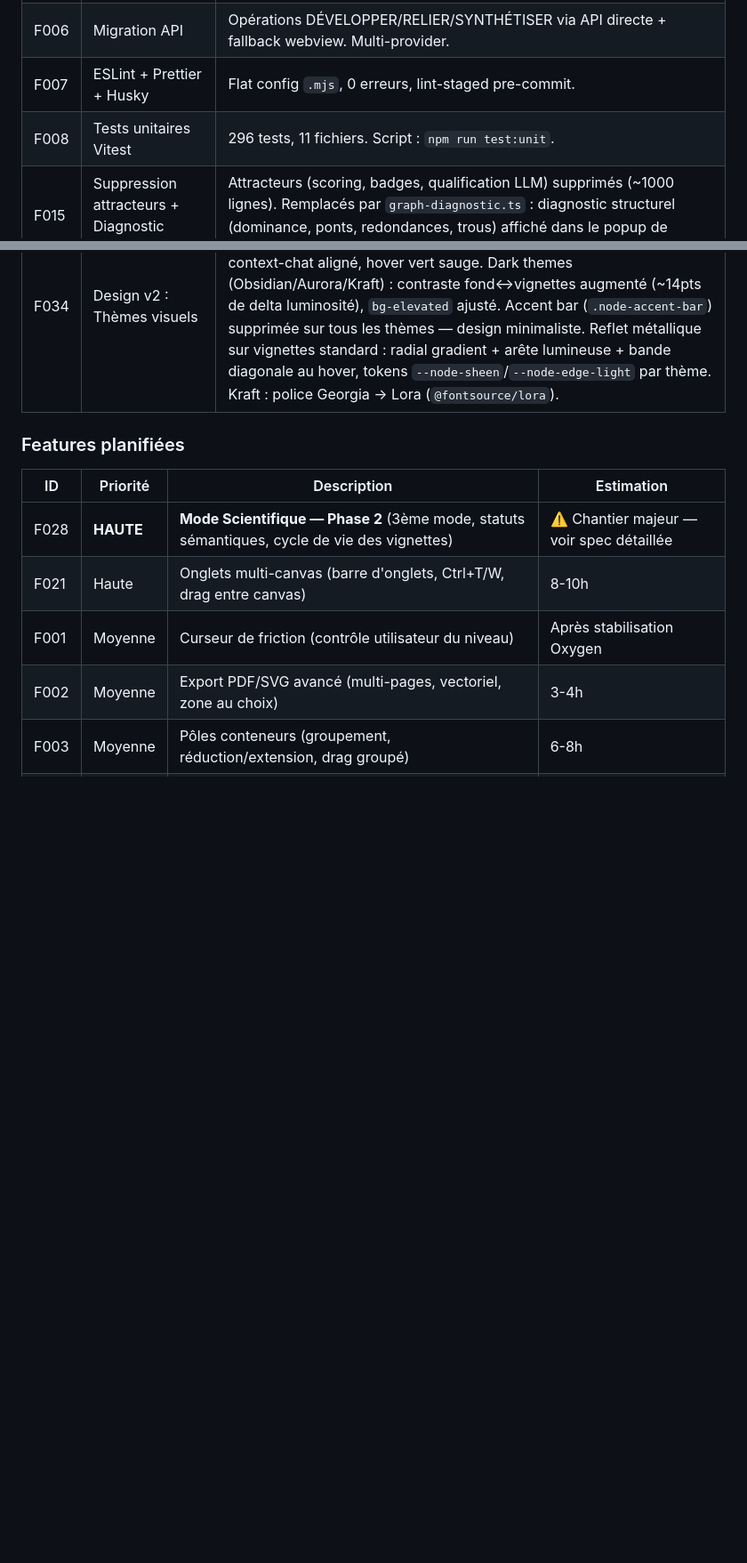
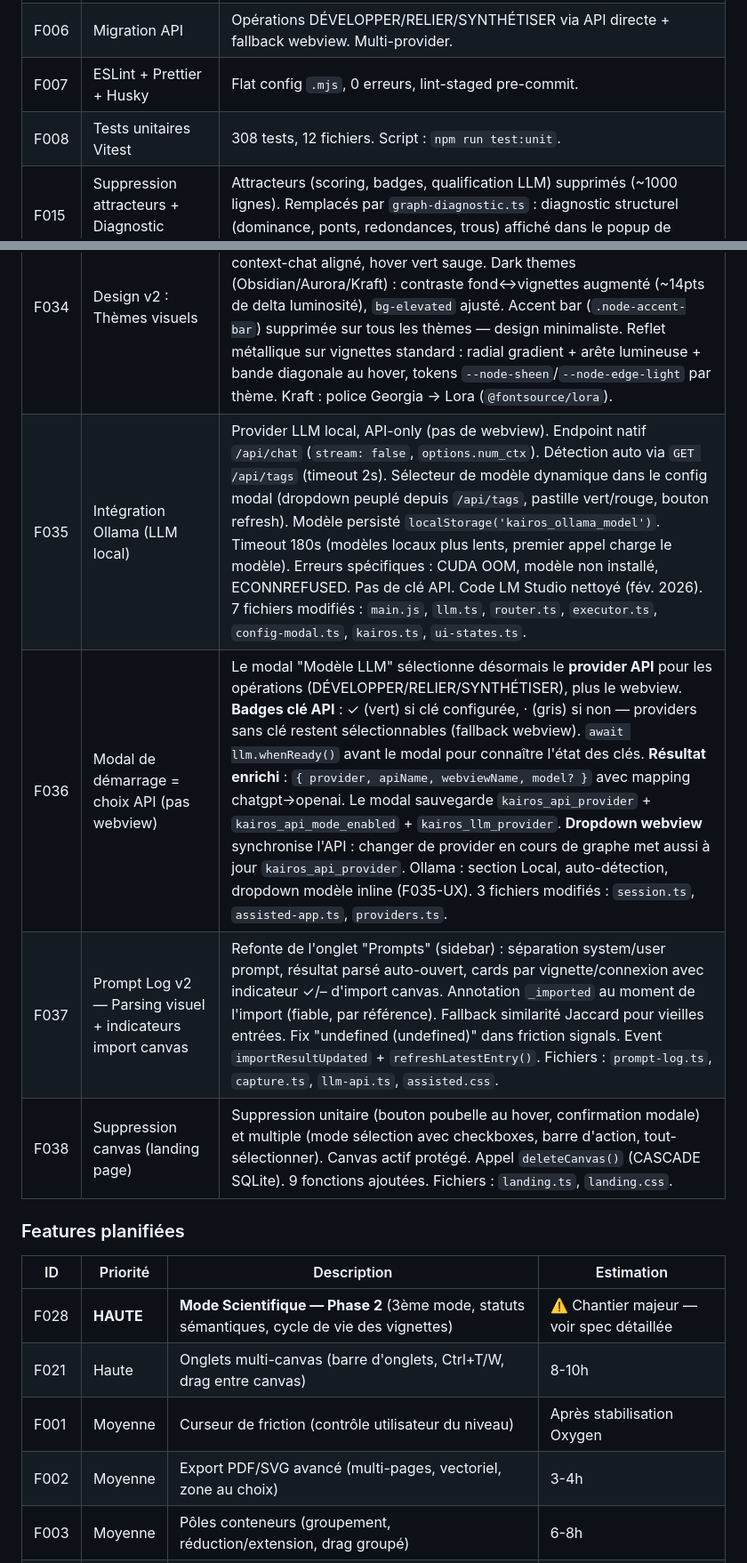
Before and after one commit to Kairos-commu/site-de-recherche, a Markdown page: docs/ROADMAP.md, 2 parts joined by grey strips. Shown at 89% size. GitHub-like rendering; blank space fills up the shorter version.

Commit message:
docs: sync from Kairos 2026-02-21

```diff
--- a/docs/ROADMAP.md
+++ b/docs/ROADMAP.md
@@ -50,7 +52,7 @@
 | F005 | Multi-canvas | Save/load/switch via modal "Mes graphes". IDs `canvas_{uuid}`, default `'default'`. |
 | F006 | Migration API | Opérations DÉVELOPPER/RELIER/SYNTHÉTISER via API directe + fallback webview. Multi-provider. |
 | F007 | ESLint + Prettier + Husky | Flat config `.mjs`, 0 erreurs, lint-staged pre-commit. |
-| F008 | Tests unitaires Vitest | 296 tests, 11 fichiers. Script : `npm run test:unit`. |
+| F008 | Tests unitaires Vitest | 308 tests, 12 fichiers. Script : `npm run test:unit`. |
 | F015 | Suppression attracteurs + Diagnostic structurel | Attracteurs (scoring, badges, qualification LLM) supprimés (~1000 lignes). Remplacés par `graph-diagnostic.ts` : diagnostic structurel (dominance, ponts, redondances, trous) affiché dans le popup de synthèse. |
 | F014 | Tests pipeline LLM → connexions | 69 tests (unit) + 6 tests (e2e). Couvre parsing, matching 5 niveaux, orchestration, validation, intégration bout-en-bout. |
 | F009 | Logging structuré | `createLogger(tag)` avec niveaux DEBUG/INFO/WARN/ERROR/SILENT. |
@@ -74,6 +76,10 @@
 | F032 | Refonte landing page (App Launcher) | Landing page transformée de "page marketing web" en "app launcher". Header compact (KAIROS 24px avec shimmer), cartes de mode compactes data-driven (icône + label + tagline, sans listes de features), bouton info (ℹ) avec popover descriptif par mode, liste des canvas récents depuis SQLite (max 7, filtrés non-vides, temps relatif), section masquée si aucun canvas. Architecture data-driven : tableau `MODES[]` = source unique, ajouter un mode = ajouter un objet. Keyboard shortcuts data-driven. Préparation F028 (3ème mode). Fichiers : `landing.html`, `landing.ts`, `landing.css`. |
 | F033 | Optimisation perf vignettes + connexions SVG | `transition: all` scopé par propriété, `will-change` conditionnel (hover/drag only), cache SVG connexions (`_cachedPathD`), animations particules pausées par défaut (`animation-play-state: paused`), viewport culling particules (hors écran = pausées). Fix hover mode autonome (manquait `scale()`). 296 tests OK. |
 | F034 | Design v2 : Thèmes visuels | Porcelain : fond canvas grège taupe (`#C8C3BB`), vignettes crème (`#EBE8E2`), toolbar/bandeau/panels crème clair, chat header redesigné, context-chat aligné, hover vert sauge. Dark themes (Obsidian/Aurora/Kraft) : contraste fond↔vignettes augmenté (~14pts de delta luminosité), `bg-elevated` ajusté. Accent bar (`.node-accent-bar`) supprimée sur tous les thèmes — design minimaliste. Reflet métallique sur vignettes standard : radial gradient + arête lumineuse + bande diagonale au hover, tokens `--node-sheen`/`--node-edge-light` par thème. Kraft : police Georgia → Lora (`@fontsource/lora`). |
+| F035 | Intégration Ollama (LLM local) | Provider LLM local, API-only (pas de webview). Endpoint natif `/api/chat` (`stream: false`, `options.num_ctx`). Détection auto via `GET /api/tags` (timeout 2s). Sélecteur de modèle dynamique dans le config modal (dropdown peuplé depuis `/api/tags`, pastille vert/rouge, bouton refresh). Modèle persisté `localStorage('kairos_ollama_model')`. Timeout 180s (modèles locaux plus lents, premier appel charge le modèle). Erreurs spécifiques : CUDA OOM, modèle non installé, ECONNREFUSED. Pas de clé API. Code LM Studio nettoyé (fév. 2026). 7 fichiers modifiés : `main.js`, `llm.ts`, `router.ts`, `executor.ts`, `config-modal.ts`, `kairos.ts`, `ui-states.ts`. |
+| F036 | Modal de démarrage = choix API (pas webview) | Le modal "Modèle LLM" sélectionne désormais le **provider API** pour les opérations (DÉVELOPPER/RELIER/SYNTHÉTISER), plus le webview. **Badges clé API** : ✓ (vert) si clé configurée, · (gris) si non — providers sans clé restent sélectionnables (fallback webview). `await llm.whenReady()` avant le modal pour connaître l'état des clés. **Résultat enrichi** : `{ provider, apiName, webviewName, model? }` avec mapping chatgpt→openai. Le modal sauvegarde `kairos_api_provider` + `kairos_api_mode_enabled` + `kairos_llm_provider`. **Dropdown webview** synchronise l'API : changer de provider en cours de graphe met aussi à jour `kairos_api_provider`. Ollama : section Local, auto-détection, dropdown modèle inline (F035-UX). 3 fichiers modifiés : `session.ts`, `assisted-app.ts`, `providers.ts`. |
+| F037 | Prompt Log v2 — Parsing visuel + indicateurs import canvas | Refonte de l'onglet "Prompts" (sidebar) : séparation system/user prompt, résultat parsé auto-ouvert, cards par vignette/connexion avec indicateur ✓/– d'import canvas. Annotation `_imported` au moment de l'import (fiable, par référence). Fallback similarité Jaccard pour vieilles entrées. Fix "undefined (undefined)" dans friction signals. Event `importResultUpdated` + `refreshLatestEntry()`. Fichiers : `prompt-log.ts`, `capture.ts`, `llm-api.ts`, `assisted.css`. |
+| F038 | Suppression canvas (landing page) | Suppression unitaire (bouton poubelle au hover, confirmation modale) et multiple (mode sélection avec checkboxes, barre d'action, tout-sélectionner). Canvas actif protégé. Appel `deleteCanvas()` (CASCADE SQLite). 9 fonctions ajoutées. Fichiers : `landing.ts`, `landing.css`. |
 
 ### Features planifiées
 
```
Also changed, not shown: other parts of docs/ROADMAP.md (+2 -1 lines), docs/ARCHITECTURE.md (+11 -8 lines), docs/PROMPTS-LLM.md (+3 -0 lines).
